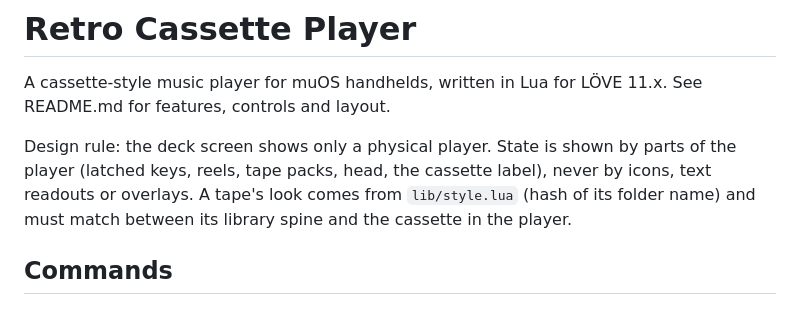
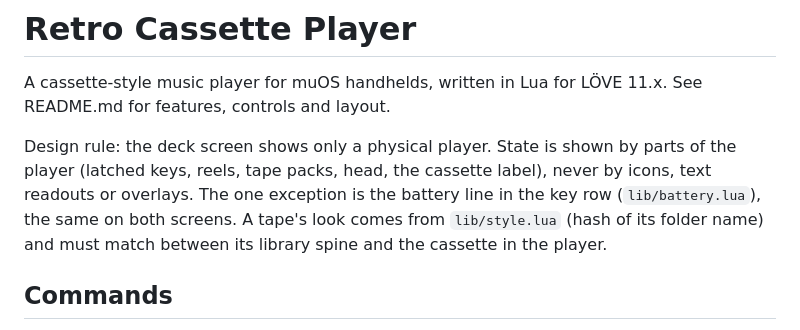
Before and after one commit to alesavin/muos-retro-cassette-player, a Markdown page: CLAUDE.md, the part around the change. Rendered like a GitHub page.

```diff
--- a/CLAUDE.md
+++ b/CLAUDE.md
@@ -5,7 +5,8 @@ See README.md for features, controls and layout.
 
 Design rule: the deck screen shows only a physical player. State is shown by
 parts of the player (latched keys, reels, tape packs, head, the
-cassette label), never by icons, text readouts or overlays. A tape's look comes
+cassette label), never by icons, text readouts or overlays. The one exception
+is the battery line in the key row (`lib/battery.lua`), the same on both screens. A tape's look comes
 from `lib/style.lua` (hash of its folder name) and must match between its
 library spine and the cassette in the player.
 
```
Also changed, not shown: README.md (+19 -10 lines), docs/album.png, docs/deck-2.png, docs/deck.png, docs/library.png, 10 other files.
